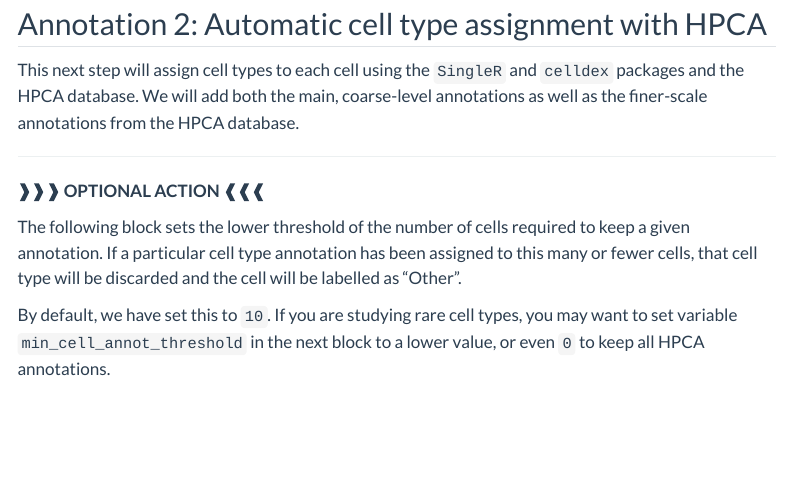
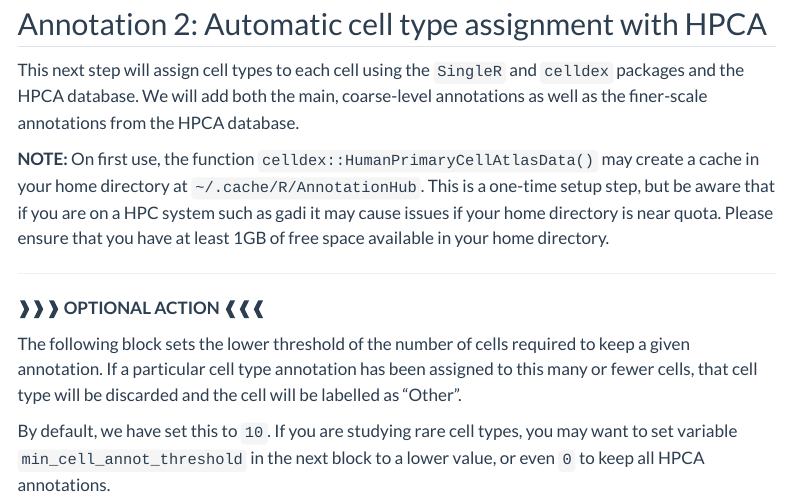
Before and after one commit to Sydney-Informatics-Hub/scrna-analysis, a Quarto document (notebooks/04.annotation.qmd): the page in a window 1100 px wide, from 1490 px down. Rendered offline with R 4.5, knitr and Pandoc in place of Quarto, with nearby package versions; some code elsewhere in the file could not run offline; menus at the side of the page are left out.

Commit message:
add warning that user needs ~1GB in home dir for annotationhub cache

```diff
--- a/notebooks/04.annotation.qmd
+++ b/notebooks/04.annotation.qmd
@@ -107,6 +107,8 @@
 ## Annotation 2: Automatic cell type assignment with HPCA
 
 This next step will assign cell types to each cell using the `SingleR` and `celldex` packages and the HPCA database. We will add both the main, coarse-level annotations as well as the finer-scale annotations from the HPCA database.
+
+**NOTE:** On first use, the function `celldex::HumanPrimaryCellAtlasData()` may create a cache in your home directory at `~/.cache/R/AnnotationHub`. This is a one-time setup step, but be aware that if you are on a HPC system such as gadi it may cause issues if your home directory is near quota. Please ensure that you have at least 1GB of free space available in your home directory.
 
 ---
 
```
